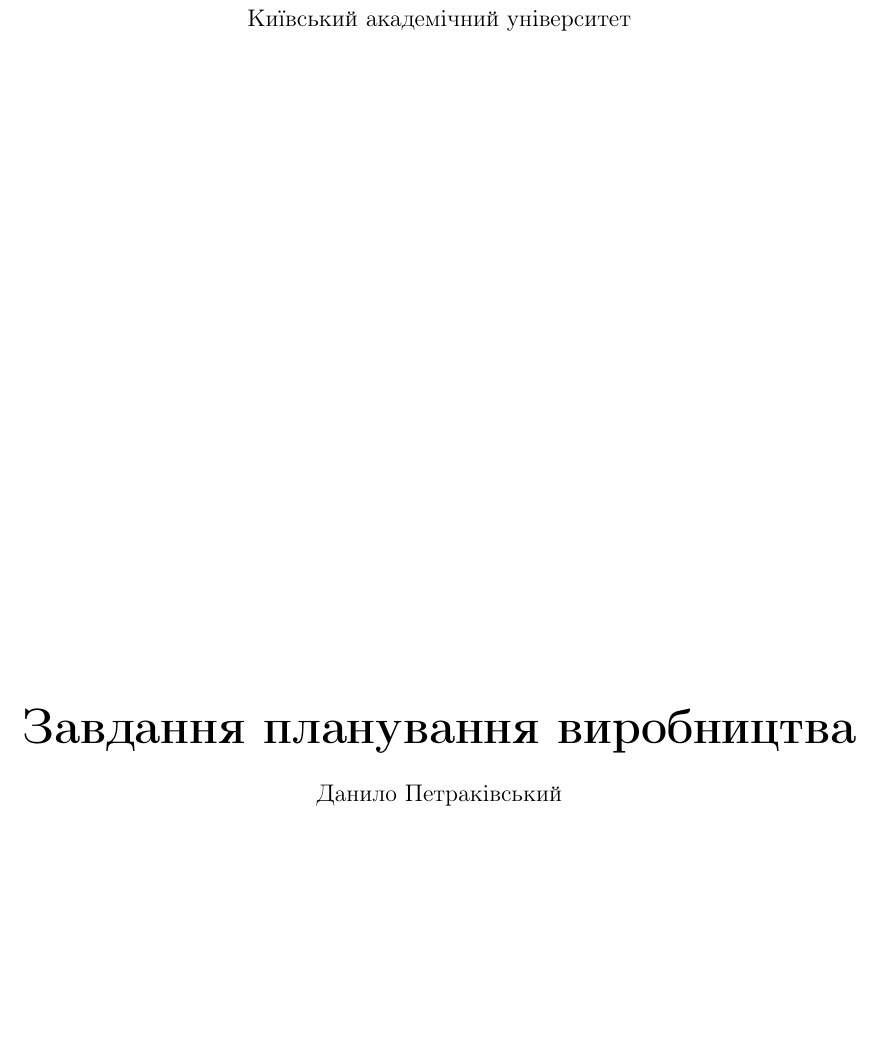
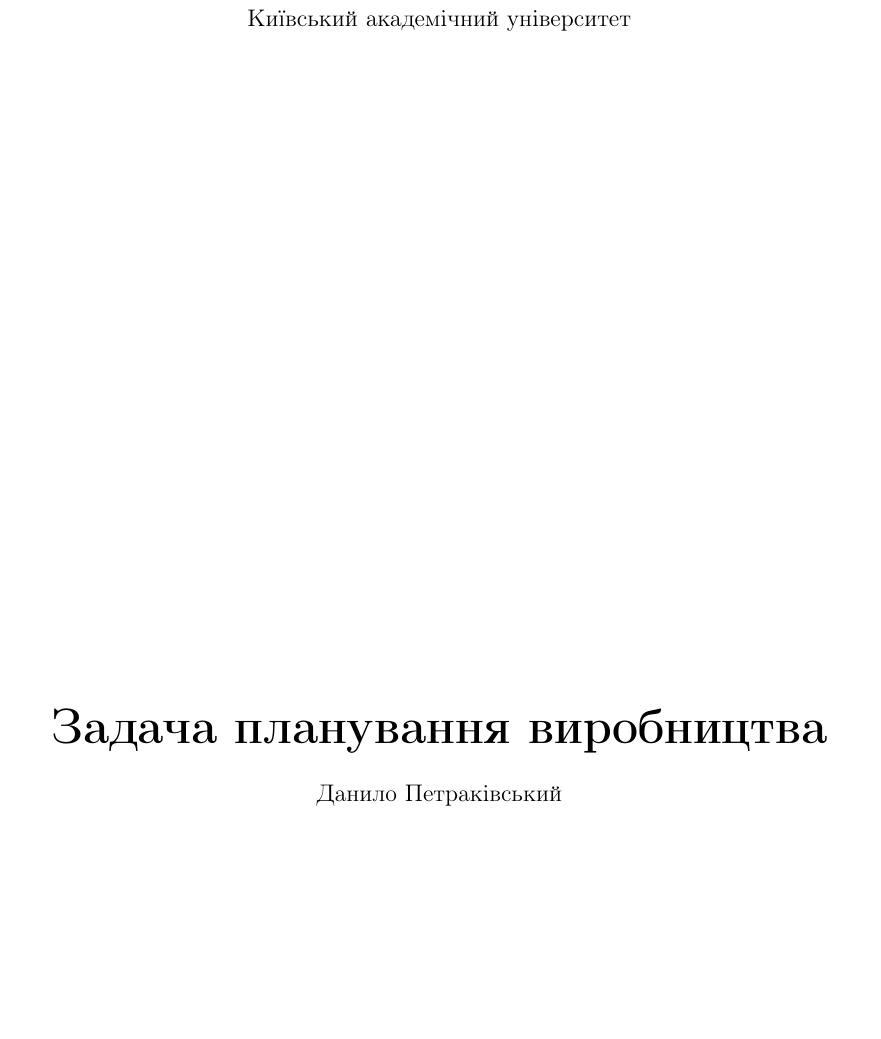
Before and after one commit to xXxRisingTidexXx/optima-labs, a LaTeX document (latex/midterm2.tex): part of page 1 of 8, cut so that both start at the same text. Compiled offline with pdfLaTeX.

Commit message:
Fixed title

```diff
--- a/latex/midterm2.tex
+++ b/latex/midterm2.tex
@@ -17,7 +17,7 @@
         Київський академічний університет
         \vfill
         \vspace{0.5cm}
-        \huge \textbf{Завдання планування виробництва} \\
+        \huge \textbf{Задача планування виробництва} \\
         \vspace{0.5cm}
         \normalsize Данило Петраківський
         \vfill
```
